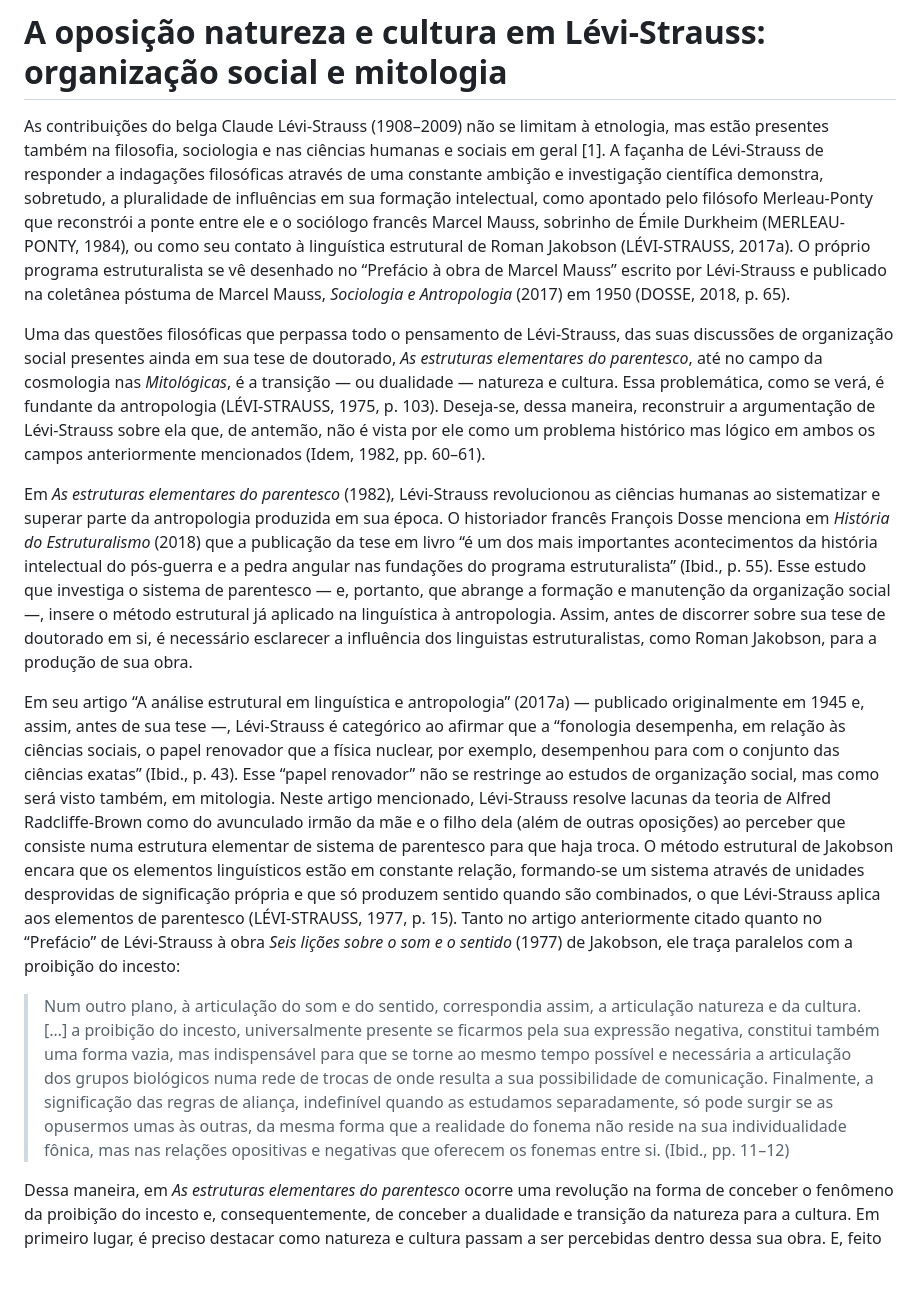
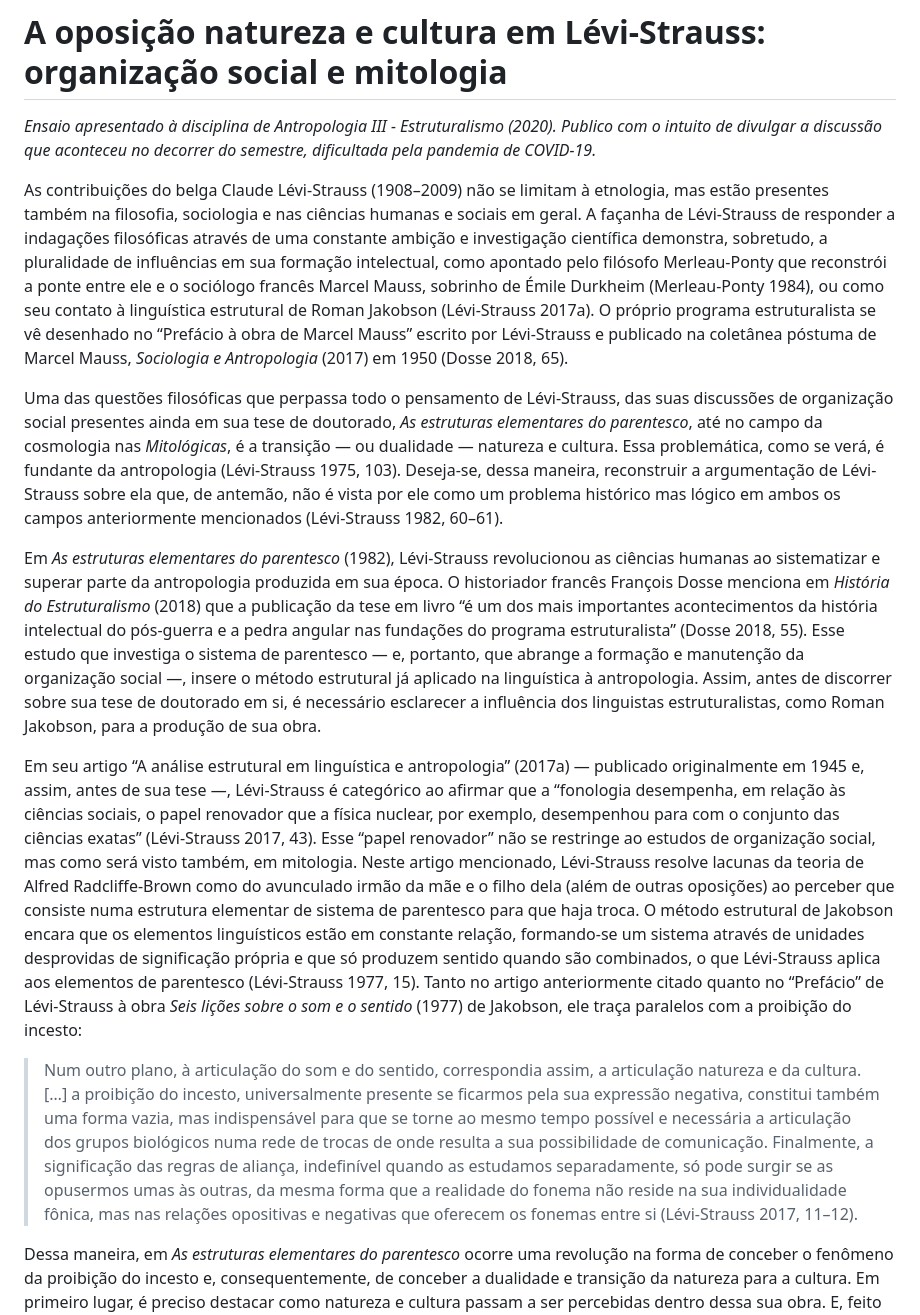
Before and after one commit to GuilhermeOlimpio/GuilhermeOlimpio.github.io, a Markdown page: posts/2020-08-22-levi-strauss.md, the part around one of its changes. GitHub-like rendering; blank space fills up the shorter version.

```diff
--- a/posts/2020-08-22-levi-strauss.md
+++ b/posts/2020-08-22-levi-strauss.md
@@ -1,14 +1,16 @@
 # A oposição natureza e cultura em Lévi-Strauss: organização social e mitologia
 
-As contribuições do belga Claude Lévi-Strauss (1908–2009) não se limitam à etnologia, mas estão presentes também na filosofia, sociologia e nas ciências humanas e sociais em geral [1]. A façanha de Lévi-Strauss de responder a indagações filosóficas através de uma constante ambição e investigação científica demonstra, sobretudo, a pluralidade de influências em sua formação intelectual, como apontado pelo filósofo Merleau-Ponty que reconstrói a ponte entre ele e o sociólogo francês Marcel Mauss, sobrinho de Émile Durkheim (MERLEAU-PONTY, 1984), ou como seu contato à linguística estrutural de Roman Jakobson (LÉVI-STRAUSS, 2017a). O próprio programa estruturalista se vê desenhado no “Prefácio à obra de Marcel Mauss” escrito por Lévi-Strauss e publicado na coletânea póstuma de Marcel Mauss, *Sociologia e Antropologia* (2017) em 1950 (DOSSE, 2018, p. 65).
+*Ensaio apresentado à disciplina de Antropologia III - Estruturalismo (2020). Publico com o intuito de divulgar a discussão que aconteceu no decorrer do semestre, dificultada pela pandemia de COVID-19.*
 
-Uma das questões filosóficas que perpassa todo o pensamento de Lévi-Strauss, das suas discussões de organização social presentes ainda em sua tese de doutorado, *As estruturas elementares do parentesco*, até no campo da cosmologia nas *Mitológicas*, é a transição — ou dualidade — natureza e cultura. Essa problemática, como se verá, é fundante da antropologia (LÉVI-STRAUSS, 1975, p. 103). Deseja-se, dessa maneira, reconstruir a argumentação de Lévi-Strauss sobre ela que, de antemão, não é vista por ele como um problema histórico mas lógico em ambos os campos anteriormente mencionados (Idem, 1982, pp. 60–61).
+As contribuições do belga Claude Lévi-Strauss (1908–2009) não se limitam à etnologia, mas estão presentes também na filosofia, sociologia e nas ciências humanas e sociais em geral. A façanha de Lévi-Strauss de responder a indagações filosóficas através de uma constante ambição e investigação científica demonstra, sobretudo, a pluralidade de influências em sua formação intelectual, como apontado pelo filósofo Merleau-Ponty que reconstrói a ponte entre ele e o sociólogo francês Marcel Mauss, sobrinho de Émile Durkheim (Merleau-Ponty 1984), ou como seu contato à linguística estrutural de Roman Jakobson (Lévi-Strauss 2017a). O próprio programa estruturalista se vê desenhado no “Prefácio à obra de Marcel Mauss” escrito por Lévi-Strauss e publicado na coletânea póstuma de Marcel Mauss, *Sociologia e Antropologia* (2017) em 1950 (Dosse 2018, 65).
 
-Em *As estruturas elementares do parentesco* (1982), Lévi-Strauss revolucionou as ciências humanas ao sistematizar e superar parte da antropologia produzida em sua época. O historiador francês François Dosse menciona em *História do Estruturalismo* (2018) que a publicação da tese em livro “é um dos mais importantes acontecimentos da história intelectual do pós-guerra e a pedra angular nas fundações do programa estruturalista” (Ibid., p. 55). Esse estudo que investiga o sistema de parentesco — e, portanto, que abrange a formação e manutenção da organização social —, insere o método estrutural já aplicado na linguística à antropologia. Assim, antes de discorrer sobre sua tese de doutorado em si, é necessário esclarecer a influência dos linguistas estruturalistas, como Roman Jakobson, para a produção de sua obra.
+Uma das questões filosóficas que perpassa todo o pensamento de Lévi-Strauss, das suas discussões de organização social presentes ainda em sua tese de doutorado, *As estruturas elementares do parentesco*, até no campo da cosmologia nas *Mitológicas*, é a transição — ou dualidade — natureza e cultura. Essa problemática, como se verá, é fundante da antropologia (Lévi-Strauss 1975, 103). Deseja-se, dessa maneira, reconstruir a argumentação de Lévi-Strauss sobre ela que, de antemão, não é vista por ele como um problema histórico mas lógico em ambos os campos anteriormente mencionados (Lévi-Strauss 1982, 60–61).
 
-Em seu artigo “A análise estrutural em linguística e antropologia” (2017a) — publicado originalmente em 1945 e, assim, antes de sua tese —, Lévi-Strauss é categórico ao afirmar que a “fonologia desempenha, em relação às ciências sociais, o papel renovador que a física nuclear, por exemplo, desempenhou para com o conjunto das ciências exatas” (Ibid., p. 43). Esse “papel renovador” não se restringe ao estudos de organização social, mas como será visto também, em mitologia. Neste artigo mencionado, Lévi-Strauss resolve lacunas da teoria de Alfred Radcliffe-Brown como do avunculado irmão da mãe e o filho dela (além de outras oposições) ao perceber que consiste numa estrutura elementar de sistema de parentesco para que haja troca. O método estrutural de Jakobson encara que os elementos linguísticos estão em constante relação, formando-se um sistema através de unidades desprovidas de significação própria e que só produzem sentido quando são combinados, o que Lévi-Strauss aplica aos elementos de parentesco (LÉVI-STRAUSS, 1977, p. 15). Tanto no artigo anteriormente citado quanto no “Prefácio” de Lévi-Strauss à obra *Seis lições sobre o som e o sentido* (1977) de Jakobson, ele traça paralelos com a proibição do incesto:
+Em *As estruturas elementares do parentesco* (1982), Lévi-Strauss revolucionou as ciências humanas ao sistematizar e superar parte da antropologia produzida em sua época. O historiador francês François Dosse menciona em *História do Estruturalismo* (2018) que a publicação da tese em livro “é um dos mais importantes acontecimentos da história intelectual do pós-guerra e a pedra angular nas fundações do programa estruturalista” (Dosse 2018, 55). Esse estudo que investiga o sistema de parentesco — e, portanto, que abrange a formação e manutenção da organização social —, insere o método estrutural já aplicado na linguística à antropologia. Assim, antes de discorrer sobre sua tese de doutorado em si, é necessário esclarecer a influência dos linguistas estruturalistas, como Roman Jakobson, para a produção de sua obra.
 
-> Num outro plano, à articulação do som e do sentido, correspondia assim, a articulação natureza e da cultura. […] a proibição do incesto, universalmente presente se ficarmos pela sua expressão negativa, constitui também uma forma vazia, mas indispensável para que se torne ao mesmo tempo possível e necessária a articulação dos grupos biológicos numa rede de trocas de onde resulta a sua possibilidade de comunicação. Finalmente, a significação das regras de aliança, indefinível quando as estudamos separadamente, só pode surgir se as opusermos umas às outras, da mesma forma que a realidade do fonema não reside na sua individualidade fônica, mas nas relações opositivas e negativas que oferecem os fonemas entre si. (Ibid., pp. 11–12)
+Em seu artigo “A análise estrutural em linguística e antropologia” (2017a) — publicado originalmente em 1945 e, assim, antes de sua tese —, Lévi-Strauss é categórico ao afirmar que a “fonologia desempenha, em relação às ciências sociais, o papel renovador que a física nuclear, por exemplo, desempenhou para com o conjunto das ciências exatas” (Lévi-Strauss 2017, 43). Esse “papel renovador” não se restringe ao estudos de organização social, mas como será visto também, em mitologia. Neste artigo mencionado, Lévi-Strauss resolve lacunas da teoria de Alfred Radcliffe-Brown como do avunculado irmão da mãe e o filho dela (além de outras oposições) ao perceber que consiste numa estrutura elementar de sistema de parentesco para que haja troca. O método estrutural de Jakobson encara que os elementos linguísticos estão em constante relação, formando-se um sistema através de unidades desprovidas de significação própria e que só produzem sentido quando são combinados, o que Lévi-Strauss aplica aos elementos de parentesco (Lévi-Strauss 1977, 15). Tanto no artigo anteriormente citado quanto no “Prefácio” de Lévi-Strauss à obra *Seis lições sobre o som e o sentido* (1977) de Jakobson, ele traça paralelos com a proibição do incesto:
+
+> Num outro plano, à articulação do som e do sentido, correspondia assim, a articulação natureza e da cultura. […] a proibição do incesto, universalmente presente se ficarmos pela sua expressão negativa, constitui também uma forma vazia, mas indispensável para que se torne ao mesmo tempo possível e necessária a articulação dos grupos biológicos numa rede de trocas de onde resulta a sua possibilidade de comunicação. Finalmente, a significação das regras de aliança, indefinível quando as estudamos separadamente, só pode surgir se as opusermos umas às outras, da mesma forma que a realidade do fonema não reside na sua individualidade fônica, mas nas relações opositivas e negativas que oferecem os fonemas entre si (Lévi-Strauss 2017, 11–12).
 
 Dessa maneira, em *As estruturas elementares do parentesco* ocorre uma revolução na forma de conceber o fenômeno da proibição do incesto e, consequentemente, de conceber a dualidade e transição da natureza para a cultura. Em primeiro lugar, é preciso destacar como natureza e cultura passam a ser percebidas dentro dessa sua obra. E, feito isso, como estão intimamente conectadas ao papel que a proibição do incesto ocupa dentro de sociedades. A discussão, que permeia toda obra, encontra-se sobretudo nos dois capítulos da introdução — a saber, “Natureza e cultura” e “O problema do incesto” — somado ao terceiro, na primeira parte, “O universo das regras”.
 
```
Also changed, not shown: other parts of posts/2020-08-22-levi-strauss.md (+34 -8 lines).
